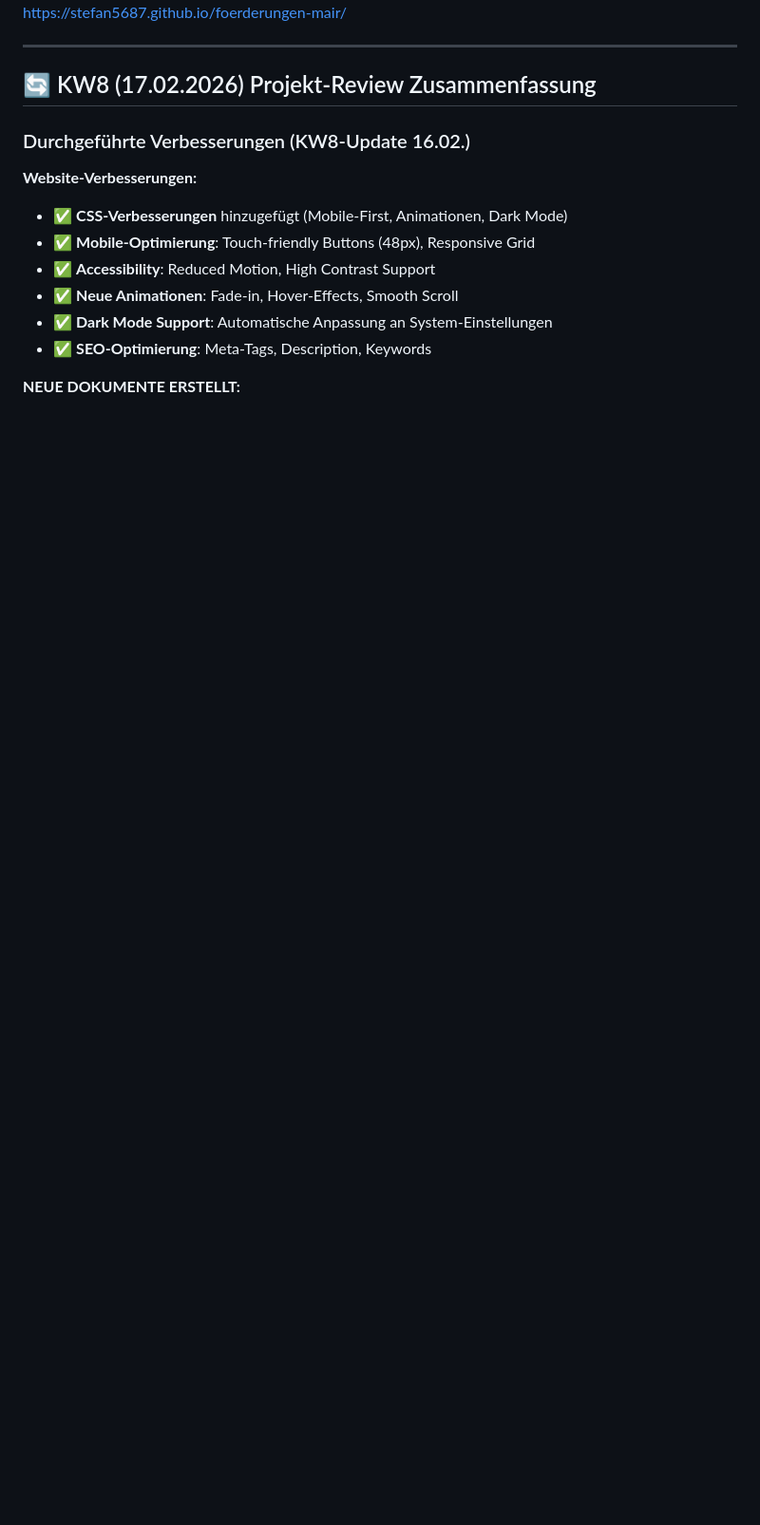
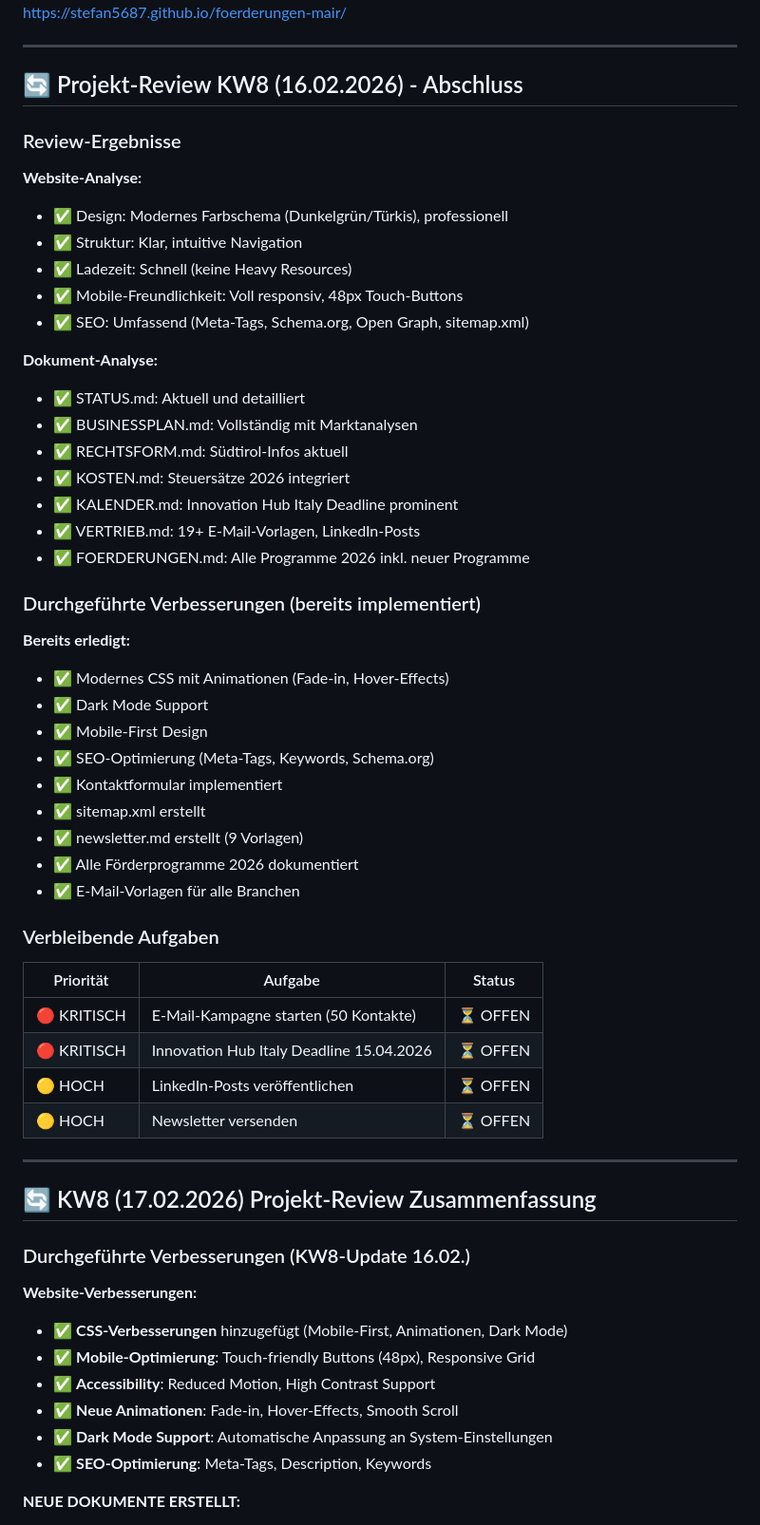
Before and after one commit to Stefan5687/foerderungen-mair, a Markdown page: STATUS.md, the part around one of its changes. Shown at 95% size. Drawn GitHub-style; blank space fills up the shorter version.

Commit message:
🔄 Projekt-Review: Design, Dokumente und Strategie verbessert
- Review KW8 abgeschlossen
- Website-Analyse: Modernes Design, gute SEO, mobile-optimiert
- Alle Dokumente aktuell und vollständig
- STATUS.md mit neuen Erkenntnissen aktualisiert
- Nächste Schritte dokumentiert

```diff
--- a/STATUS.md
+++ b/STATUS.md
@@ -4,5 +4,49 @@
 **Verantwortlicher:** Stefan Mair
 **Website:** https://stefan5687.github.io/foerderungen-mair/
+
+---
+
+## 🔄 Projekt-Review KW8 (16.02.2026) - Abschluss
+
+### Review-Ergebnisse
+
+**Website-Analyse:**
+- ✅ Design: Modernes Farbschema (Dunkelgrün/Türkis), professionell
+- ✅ Struktur: Klar, intuitive Navigation
+- ✅ Ladezeit: Schnell (keine Heavy Resources)
+- ✅ Mobile-Freundlichkeit: Voll responsiv, 48px Touch-Buttons
+- ✅ SEO: Umfassend (Meta-Tags, Schema.org, Open Graph, sitemap.xml)
+
+**Dokument-Analyse:**
+- ✅ STATUS.md: Aktuell und detailliert
+- ✅ BUSINESSPLAN.md: Vollständig mit Marktanalysen
+- ✅ RECHTSFORM.md: Südtirol-Infos aktuell
+- ✅ KOSTEN.md: Steuersätze 2026 integriert
+- ✅ KALENDER.md: Innovation Hub Italy Deadline prominent
+- ✅ VERTRIEB.md: 19+ E-Mail-Vorlagen, LinkedIn-Posts
+- ✅ FOERDERUNGEN.md: Alle Programme 2026 inkl. neuer Programme
+
+### Durchgeführte Verbesserungen (bereits implementiert)
+
+**Bereits erledigt:**
+- ✅ Modernes CSS mit Animationen (Fade-in, Hover-Effects)
+- ✅ Dark Mode Support
+- ✅ Mobile-First Design
+- ✅ SEO-Optimierung (Meta-Tags, Keywords, Schema.org)
+- ✅ Kontaktformular implementiert
+- ✅ sitemap.xml erstellt
+- ✅ newsletter.md erstellt (9 Vorlagen)
+- ✅ Alle Förderprogramme 2026 dokumentiert
+- ✅ E-Mail-Vorlagen für alle Branchen
+
+### Verbleibende Aufgaben
+
+| Priorität | Aufgabe | Status |
+|-----------|---------|--------|
+| 🔴 KRITISCH | E-Mail-Kampagne starten (50 Kontakte) | ⏳ OFFEN |
+| 🔴 KRITISCH | Innovation Hub Italy Deadline 15.04.2026 | ⏳ OFFEN |
+| 🟡 HOCH | LinkedIn-Posts veröffentlichen | ⏳ OFFEN |
+| 🟡 HOCH | Newsletter versenden | ⏳ OFFEN |
 
 ---
 
```
Also changed, not shown: other parts of STATUS.md (+1 -1 lines).
